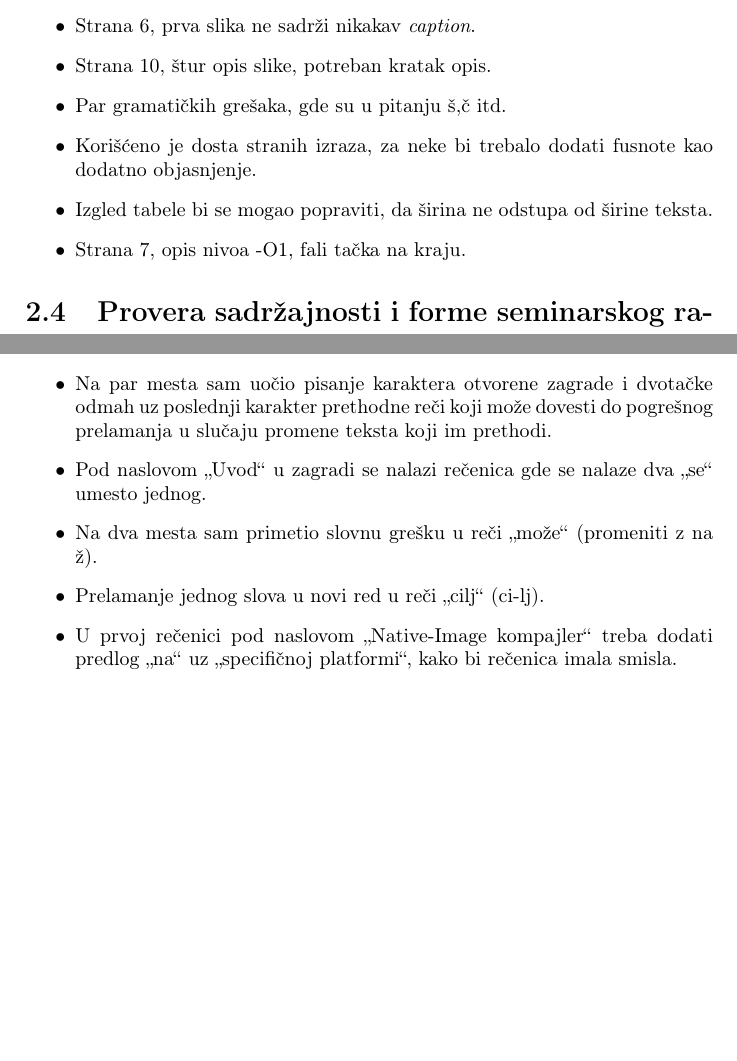
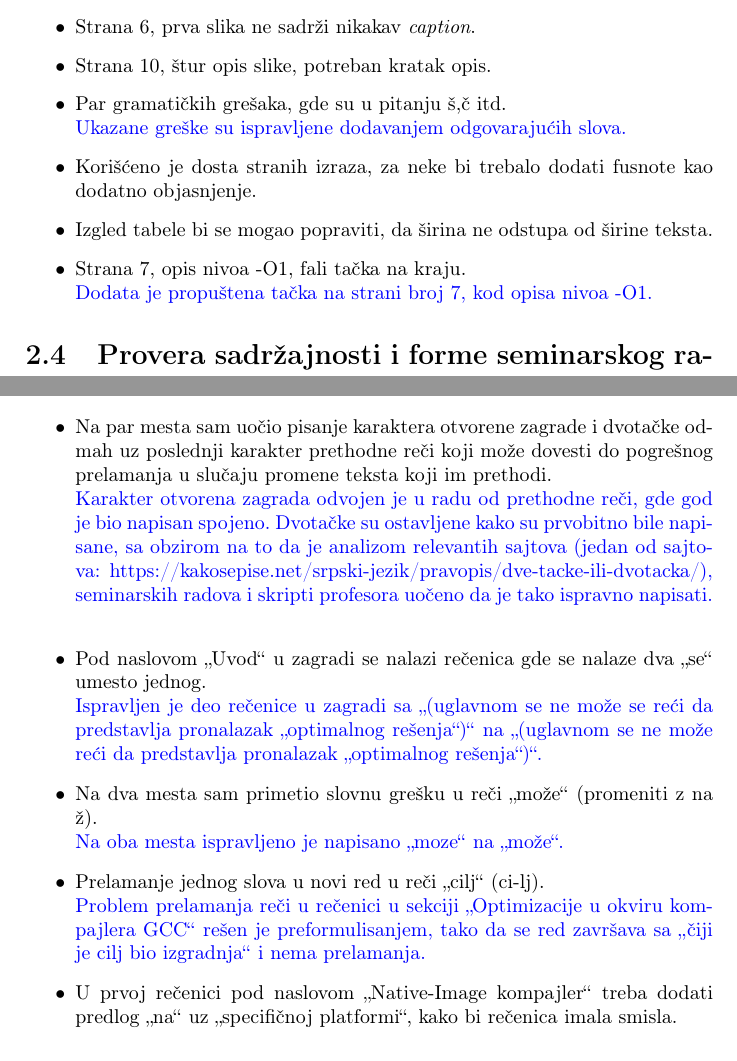
Before and after one commit to tamarastojkovic/MSNR-PROJECT, a LaTeX document (09_recenzije.tex): two parts of pages 5 and 8 of 10, joined at a grey line, cut so that both start at the same text, the shorter picture padded with empty space. Compiled offline with pdfLaTeX.

Commit message:
Dodati odgovori na recenzije

```diff
--- a/09_recenzije.tex
+++ b/09_recenzije.tex
@@ -78,11 +78,12 @@ Gramatickih gresaka skoro da nema, i stil pisanja je i vise nego zadovoljavajuc.
     \item Na strani 5, gde se govori o nivoima optimizacije, ponavlja se sličan koncept rečenica za svaku stavku. Možda je bilo bolje postaviti nivoe u tabelu i štiklirati osobine koje važe za koji nivo, da bi se izbeglo ponavljanje fraza \textit{"Na ovom nivou","Ovaj nivo"}.
     \item Strana 6, prva slika ne sadrži nikakav \textit{caption}.
     \item Strana 10, štur opis slike, potreban kratak opis.
-    \item Par gramatičkih grešaka, gde su u pitanju š,č itd.
+    \item Par gramatičkih grešaka, gde su u pitanju š,č itd. \\
+         \odgovor{Ukazane greške su ispravljene dodavanjem odgovarajućih slova.}
     \item Korišćeno je dosta stranih izraza, za neke bi trebalo dodati fusnote kao dodatno objasnjenje.
     \item Izgled tabele bi se mogao popraviti, da širina ne odstupa od širine teksta.
-    \item Strana 7, opis nivoa -O1, fali tačka na kraju.
-
+    \item Strana 7, opis nivoa -O1, fali tačka na kraju. \\
+         \odgovor{Dodata je propuštena tačka na strani broj 7, kod opisa nivoa -O1.}
 
 \end{itemize}
 
@@ -167,10 +168,16 @@ Pohvale za prikazivanje optimizacionih performansi u okviru kompajlera GCC direk
 Stil pisanja veoma dobar i precizan, uočio sam svega par grešaka koje su date ispod.
 
 \begin{itemize}
-    \item Na par mesta sam uočio pisanje karaktera otvorene zagrade i dvotačke odmah uz poslednji karakter prethodne reči koji može dovesti do pogrešnog prelamanja u slučaju promene teksta koji im prethodi.
-    \item Pod naslovom „Uvod“ u zagradi se nalazi rečenica gde se nalaze dva „se“ umesto jednog.
-    \item Na dva mesta sam primetio slovnu grešku u reči „može“ (promeniti z na ž).
-    \item Prelamanje jednog slova u novi red u reči „cilj“ (ci-lj).
+    \item Na par mesta sam uočio pisanje karaktera otvorene zagrade i dvotačke odmah uz poslednji karakter prethodne reči koji može dovesti do pogrešnog prelamanja u slučaju promene teksta koji im prethodi.\\
+         \odgovor{Karakter otvorena zagrada odvojen je u radu od prethodne reči, gde god je bio napisan spojeno. Dvotačke su ostavljene kako su prvobitno bile napisane, sa obzirom na to
+                 da je analizom relevantih sajtova (jedan od sajtova: https://kakosepise.net/srpski-jezik/pravopis/dve-tacke-ili-dvotacka/), seminarskih radova i skripti profesora uočeno da je tako ispravno napisati.
+         }
+    \item Pod naslovom „Uvod“ u zagradi se nalazi rečenica gde se nalaze dva „se“ umesto jednog. \\
+    \odgovor{Ispravljen je deo rečenice u zagradi sa „(uglavnom se ne može  se reći da predstavlja pronalazak „optimalnog rešenja“)“ na  „(uglavnom se ne može reći da predstavlja pronalazak „optimalnog rešenja“)“. }
+    \item Na dva mesta sam primetio slovnu grešku u reči „može“ (promeniti z na ž). \\
+    \odgovor{Na oba mesta ispravljeno je napisano „moze“  na „može“. }
+    \item Prelamanje jednog slova u novi red u reči „cilj“ (ci-lj). \\
+    \odgovor{Problem  prelamanja reči u rečenici u sekciji „Optimizacije u okviru kompajlera GCC“ rešen je preformulisanjem, tako da se red završava sa „čiji je cilj bio izgradnja“ i nema prelamanja. }
     \item U prvoj rečenici pod naslovom „Native-Image kompajler“ treba dodati predlog „na“ uz „specifičnoj platformi“, kako bi rečenica imala smisla.
 \end{itemize}
 
```
Also changed, not shown: 09_OptimizacijeGccLLVM_StojkovicStosicIsailovic.tex (+17 -17 lines), 09_OptimizacijeGccLLVM_StojkovicStosicIsailovic.pdf, 09_recenzije.pdf.
